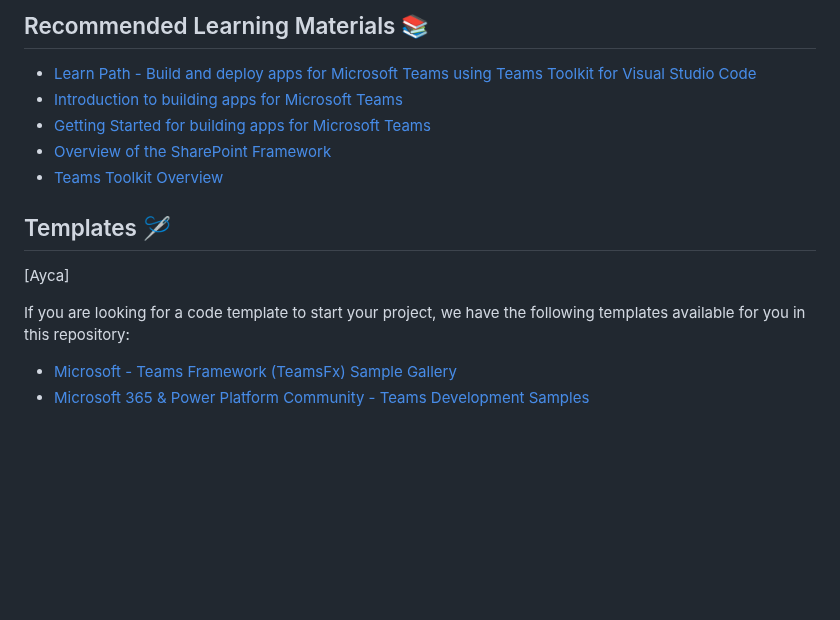
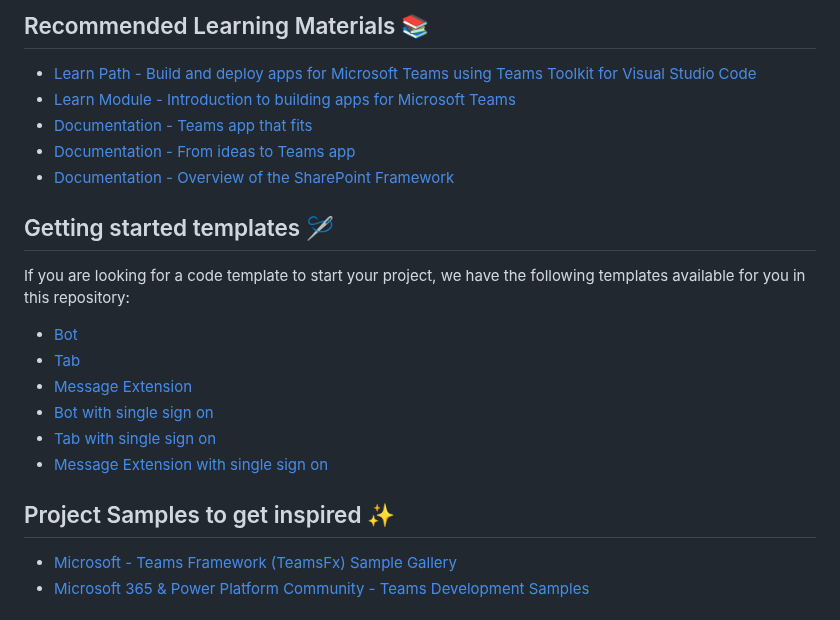
Before and after one commit to microsoft/hack-together-teams, a Markdown page: README.md, the part around the change. GitHub-like rendering; blank space fills up the shorter version.

```diff
--- a/README.md
+++ b/README.md
@@ -69,15 +69,22 @@ We'd love to hear about your project, tell us what you are working on! [GitHub D
 ## Recommended Learning Materials 📚
 
 * [Learn Path - Build and deploy apps for Microsoft Teams using Teams Toolkit for Visual Studio Code](https://learn.microsoft.com/en-us/training/paths/m365-teams-toolkit-vsc/)
-* [Introduction to building apps for Microsoft Teams](https://learn.microsoft.com/en-us/training/modules/intro-microsoft-teams-apps/)
-* [Getting Started for building apps for Microsoft Teams](https://learn.microsoft.com/en-us/microsoftteams/platform/get-started/get-started-overview)
-* [Overview of the SharePoint Framework](https://learn.microsoft.com/en-us/sharepoint/dev/spfx/sharepoint-framework-overview)
-* [Teams Toolkit Overview](https://learn.microsoft.com/en-us/microsoftteams/platform/toolkit/teams-toolkit-fundamentals?pivots=visual-studio-code)
+* [Learn Module - Introduction to building apps for Microsoft Teams](https://learn.microsoft.com/en-us/training/modules/intro-microsoft-teams-apps/)
+* [Documentation - Teams app that fits]([https://learn.microsoft.com/en-us/microsoftteams/platform/get-started/get-started-overview](https://learn.microsoft.com/en-us/microsoftteams/platform/overview))
+* [Documentation - From ideas to Teams app](https://learn.microsoft.com/en-us/microsoftteams/platform/overview-story)
+* [Documentation - Overview of the SharePoint Framework](https://learn.microsoft.com/en-us/sharepoint/dev/spfx/sharepoint-framework-overview)
 
-## Templates 🪡
-[Ayca]
+## Getting started templates 🪡
+If you are looking for a code template to start your project, we have the following templates available for you in this repository:
 
-If you are looking for a code template to start your project, we have the following templates available for you in this repository:
+* [Bot]()
+* [Tab]()
+* [Message Extension]()
+* [Bot with single sign on]()
+* [Tab with single sign on]()
+* [Message Extension with single sign on]()
+
+## Project Samples to get inspired ✨
 
 * [Microsoft - Teams Framework (TeamsFx) Sample Gallery](https://github.com/officedev/teamsfx-samples)
 * [Microsoft 365 & Power Platform Community - Teams Development Samples](https://pnp.github.io/teams-dev-samples/)
```
